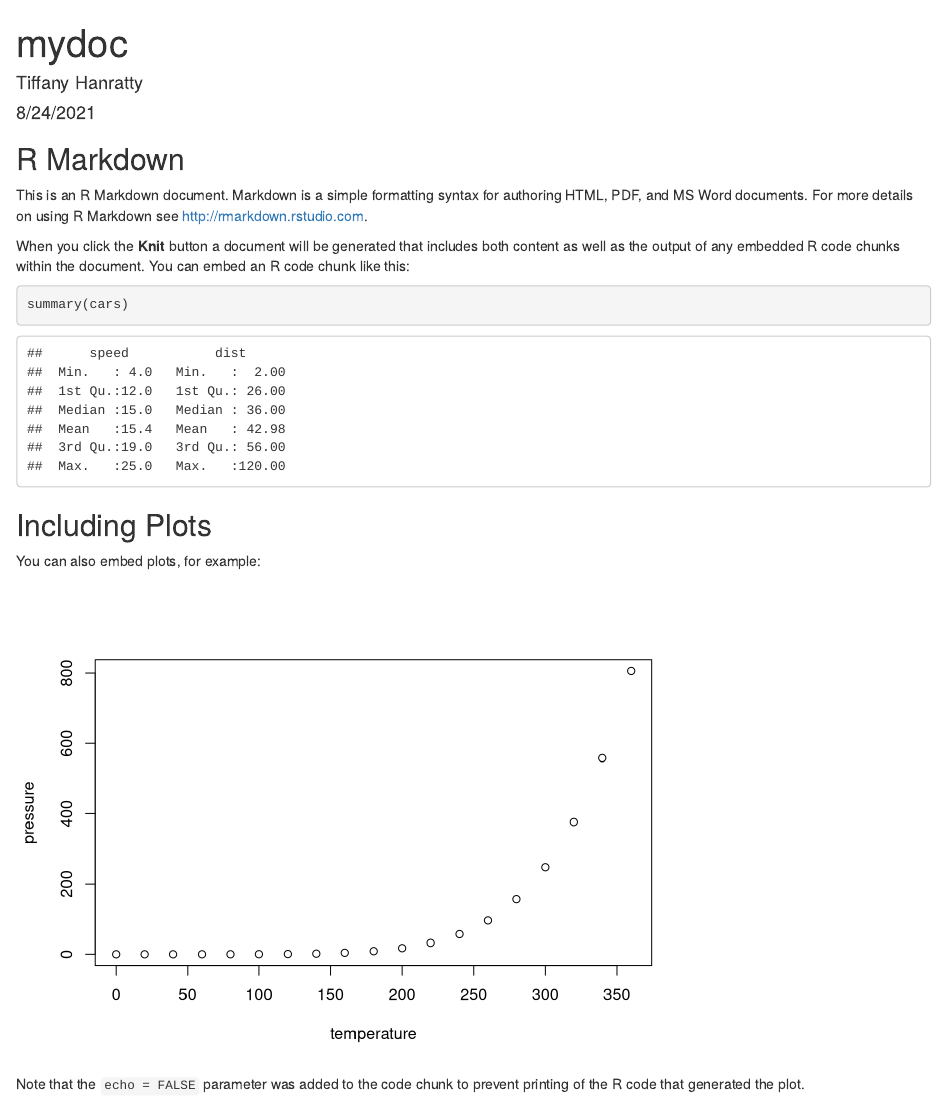
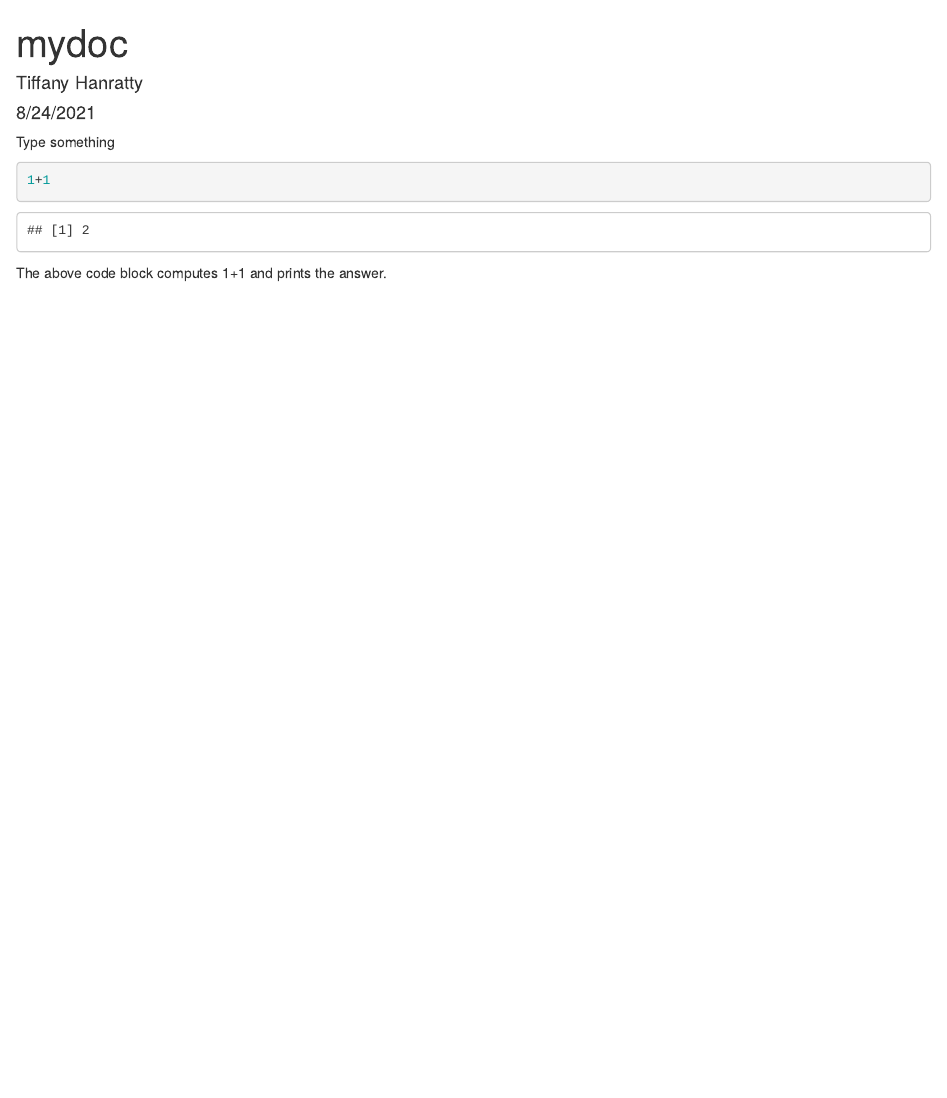
Before and after one commit to TiffanyHanratty/7709GitTest, an R Markdown document (mydoc.Rmd): the page in a window 1100 px wide, from its top. Rendered offline with R 4.5, knitr and Pandoc, with nearby package versions.

Commit message:
Update mydoc.Rmd

````diff
--- a/mydoc.Rmd
+++ b/mydoc.Rmd
@@ -9,22 +9,10 @@ output: html_document
 knitr::opts_chunk$set(echo = TRUE)
 ```
 
-## R Markdown
+Type something
 
-This is an R Markdown document. Markdown is a simple formatting syntax for authoring HTML, PDF, and MS Word documents. For more details on using R Markdown see <http://rmarkdown.rstudio.com>.
-
-When you click the **Knit** button a document will be generated that includes both content as well as the output of any embedded R code chunks within the document. You can embed an R code chunk like this:
-
-```{r cars}
-summary(cars)
+```{r}
+1+1
 ```
 
-## Including Plots
-
-You can also embed plots, for example:
-
-```{r pressure, echo=FALSE}
-plot(pressure)
-```
-
-Note that the `echo = FALSE` parameter was added to the code chunk to prevent printing of the R code that generated the plot.
+The above code block computes 1+1 and prints the answer.
````
